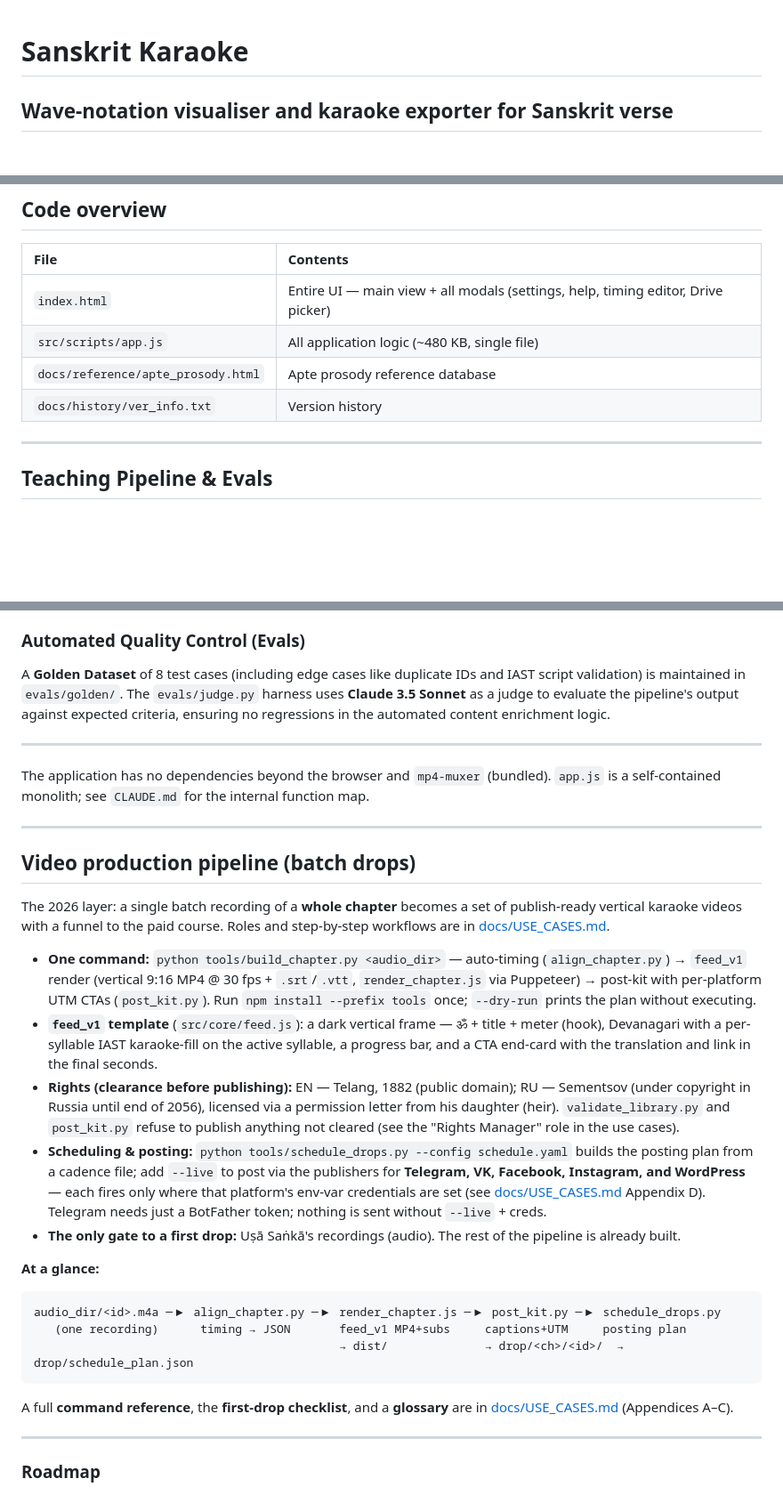
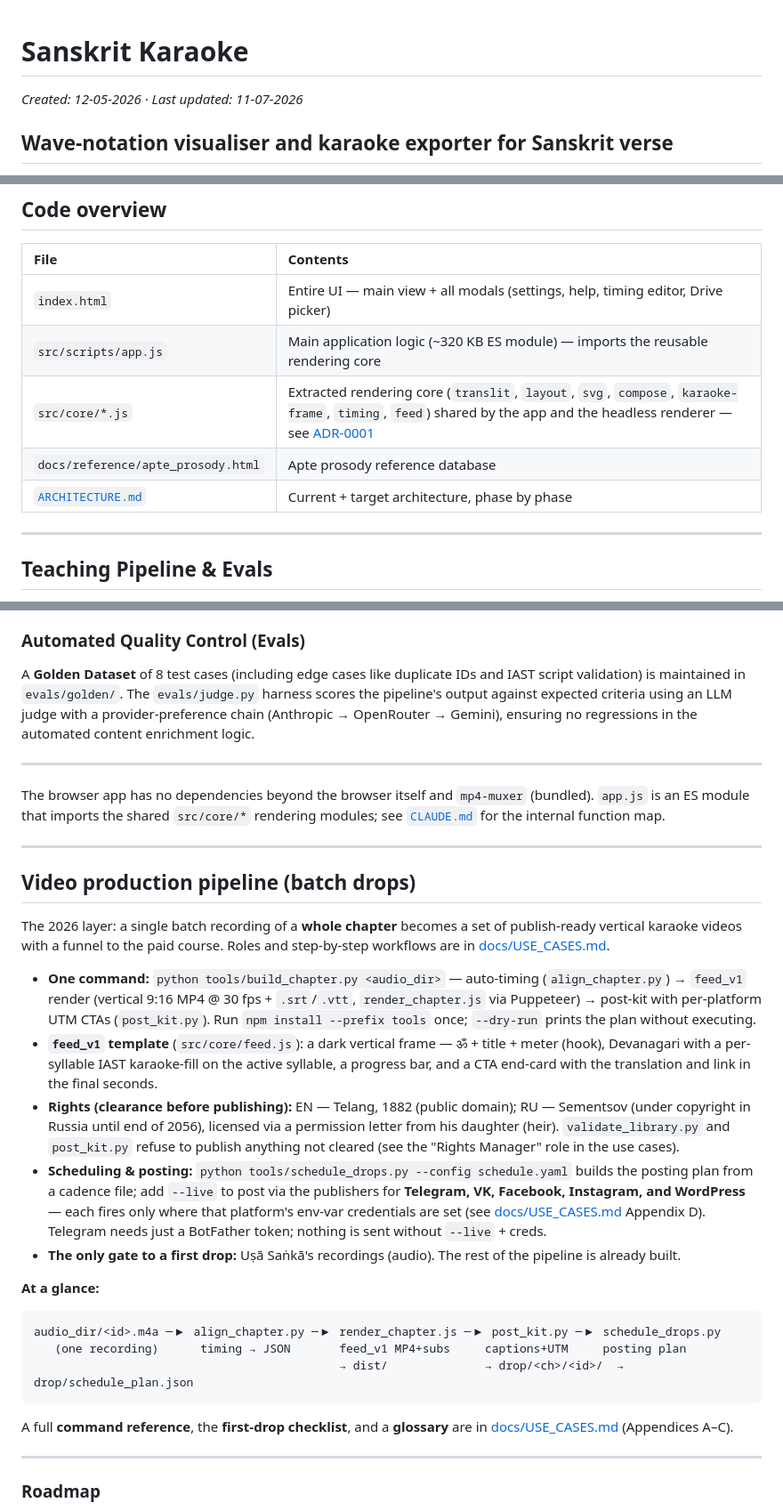
Before and after one commit to gasyoun/SanskritKaraoke, a Markdown page: README.md, 3 parts joined by grey strips. Shown at 89% size. Rendered like a GitHub page; blank space fills up the shorter version.

```diff
--- a/README.md
+++ b/README.md
@@ -1,4 +1,6 @@
 # Sanskrit Karaoke
+
+_Created: 12-05-2026 · Last updated: 11-07-2026_
 
 ## Wave-notation visualiser and karaoke exporter for Sanskrit verse
 
@@ -112,9 +114,10 @@ node --check src/scripts/app.js
 | File | Contents |
 | :--- | :--- |
 | `index.html` | Entire UI — main view + all modals (settings, help, timing editor, Drive picker) |
-| `src/scripts/app.js` | All application logic (~480 KB, single file) |
+| `src/scripts/app.js` | Main application logic (~320 KB ES module) — imports the reusable rendering core |
+| `src/core/*.js` | Extracted rendering core (`translit`, `layout`, `svg`, `compose`, `karaoke-frame`, `timing`, `feed`) shared by the app and the headless renderer — see [ADR-0001](https://github.com/gasyoun/SanskritKaraoke/blob/main/docs/adr/0001-rendering-core-extraction.md) |
 | `docs/reference/apte_prosody.html` | Apte prosody reference database |
-| `docs/history/ver_info.txt` | Version history |
+| [`ARCHITECTURE.md`](https://github.com/gasyoun/SanskritKaraoke/blob/main/ARCHITECTURE.md) | Current + target architecture, phase by phase |
 
 ---
 
@@ -131,10 +134,10 @@ The project includes a server-side **Teaching Pipeline** built on **LangGraph 1.
 
 ### Automated Quality Control (Evals)
 
-A **Golden Dataset** of 8 test cases (including edge cases like duplicate IDs and IAST script validation) is maintained in `evals/golden/`. The `evals/judge.py` harness uses **Claude 3.5 Sonnet** as a judge to evaluate the pipeline's output against expected criteria, ensuring no regressions in the automated content enrichment logic.
+A **Golden Dataset** of 8 test cases (including edge cases like duplicate IDs and IAST script validation) is maintained in `evals/golden/`. The `evals/judge.py` harness scores the pipeline's output against expected criteria using an LLM judge with a provider-preference chain (Anthropic → OpenRouter → Gemini), ensuring no regressions in the automated content enrichment logic.
 
 ---
-The application has no dependencies beyond the browser and `mp4-muxer` (bundled). `app.js` is a self-contained monolith; see `CLAUDE.md` for the internal function map.
+The browser app has no dependencies beyond the browser itself and `mp4-muxer` (bundled). `app.js` is an ES module that imports the shared `src/core/*` rendering modules; see [`CLAUDE.md`](https://github.com/gasyoun/SanskritKaraoke/blob/main/CLAUDE.md) for the internal function map.
 
 ---
 
```
Also changed, not shown: other parts of README.md (+11 -7 lines).
